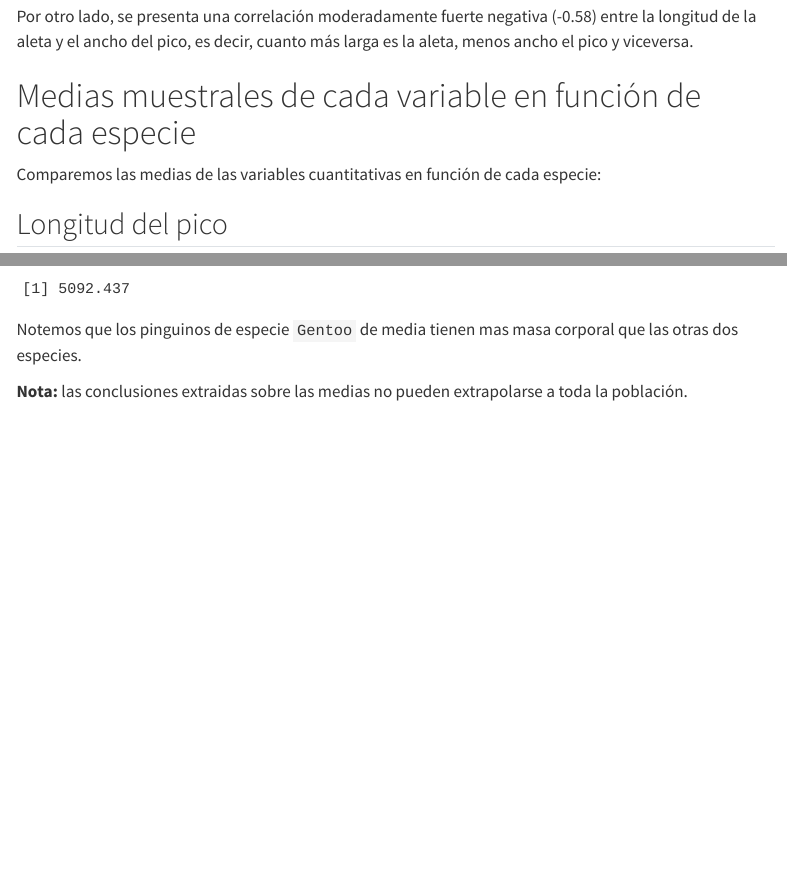
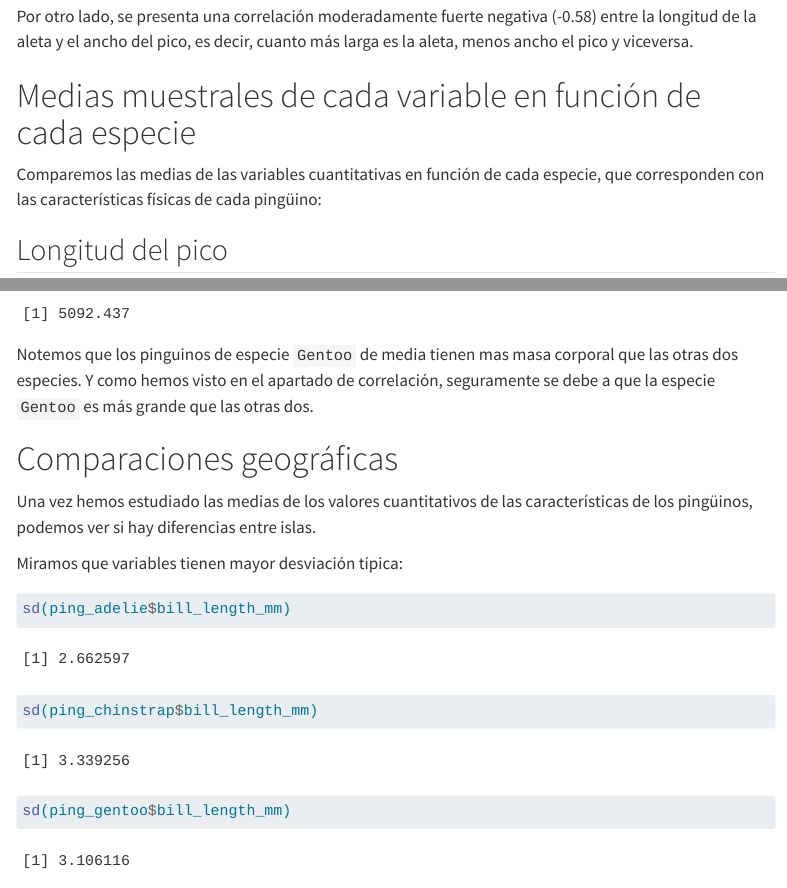
Before and after one commit to IreneJulia/Entrega1_AD, a Quarto document (prueba.qmd): the page in a window 1100 px wide, from 4500 px down, and a second part further down, joined at a grey line. Rendered offline with R 4.5, knitr and Pandoc in place of Quarto, with nearby package versions; menus at the side of the page are left out; long lines of code are wrapped.

Commit message:
cambios en redaccion y nueva seccion

````diff
--- a/prueba.qmd
+++ b/prueba.qmd
@@ -102,7 +102,7 @@ Por otro lado, se presenta una correlación moderadamente fuerte negativa (-0.58
 
 # Medias muestrales de cada variable en función de cada especie
 
-Comparemos las medias de las variables cuantitativas en función de cada especie:
+Comparemos las medias de las variables cuantitativas en función de cada especie, que corresponden con las características físicas de cada pingüino:
 
 ## Longitud del pico
 
@@ -148,6 +148,23 @@ mean(ping_chinstrap$body_mass_g)
 mean(ping_gentoo$body_mass_g)
 ```
 
-Notemos que los pinguinos de especie `Gentoo` de media tienen mas masa corporal que las otras dos especies.
+Notemos que los pinguinos de especie `Gentoo` de media tienen mas masa corporal que las otras dos especies. Y como hemos visto en el apartado de correlación, seguramente se debe a que la especie `Gentoo` es más grande que las otras dos.
+
+
+# Comparaciones geográficas
+
+Una vez hemos estudiado las medias de los valores cuantitativos de las características de los pingüinos, podemos ver si hay diferencias entre islas.
+
+Miramos que variables tienen mayor desviación típica:
+
+```{r}
+sd(ping_adelie$bill_length_mm)
+sd(ping_chinstrap$bill_length_mm)
+sd(ping_gentoo$bill_length_mm)
+```
+
+
+
+
 
 **Nota:** las conclusiones extraidas sobre las medias no pueden extrapolarse a toda la población.
````
Also changed, not shown: prueba.html.
